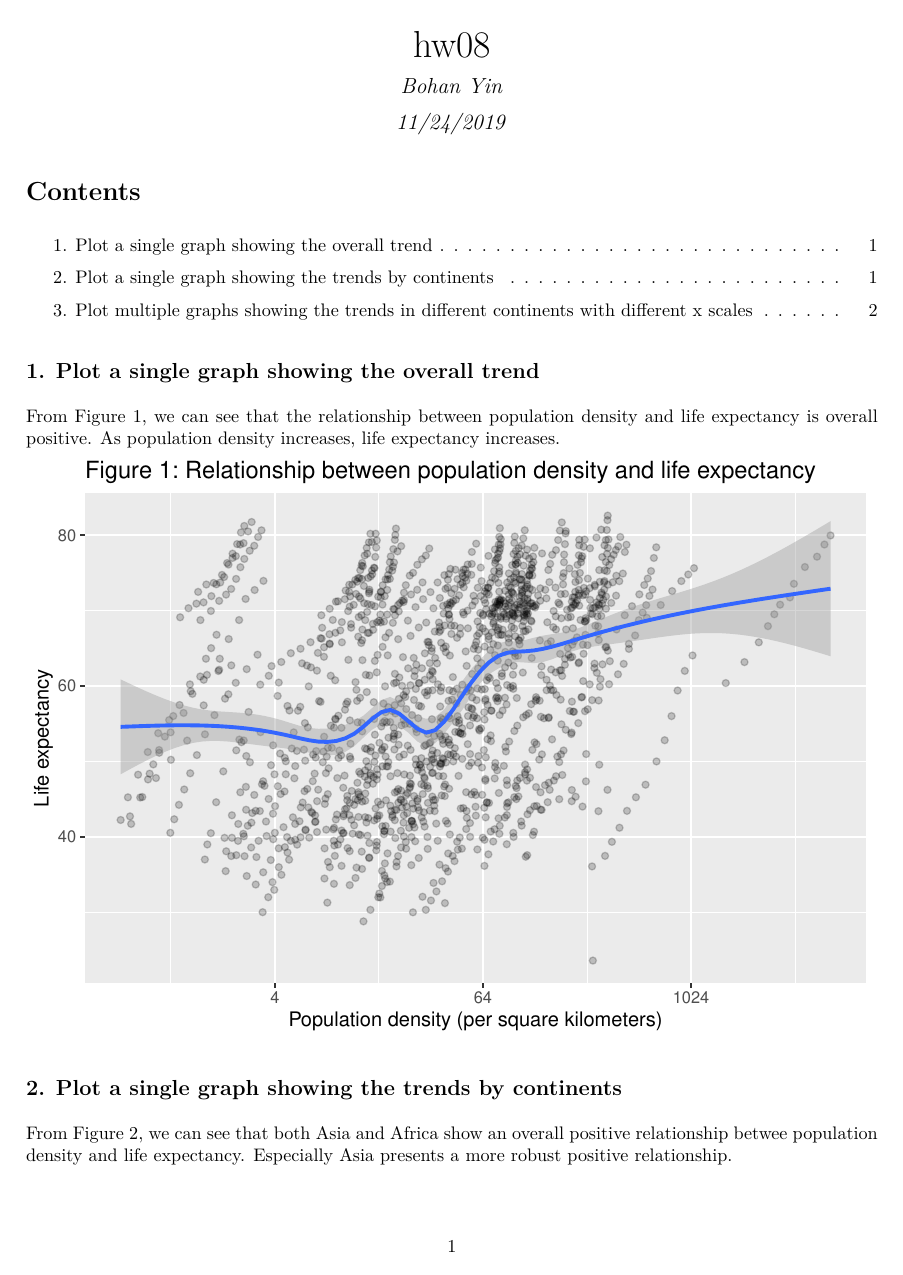
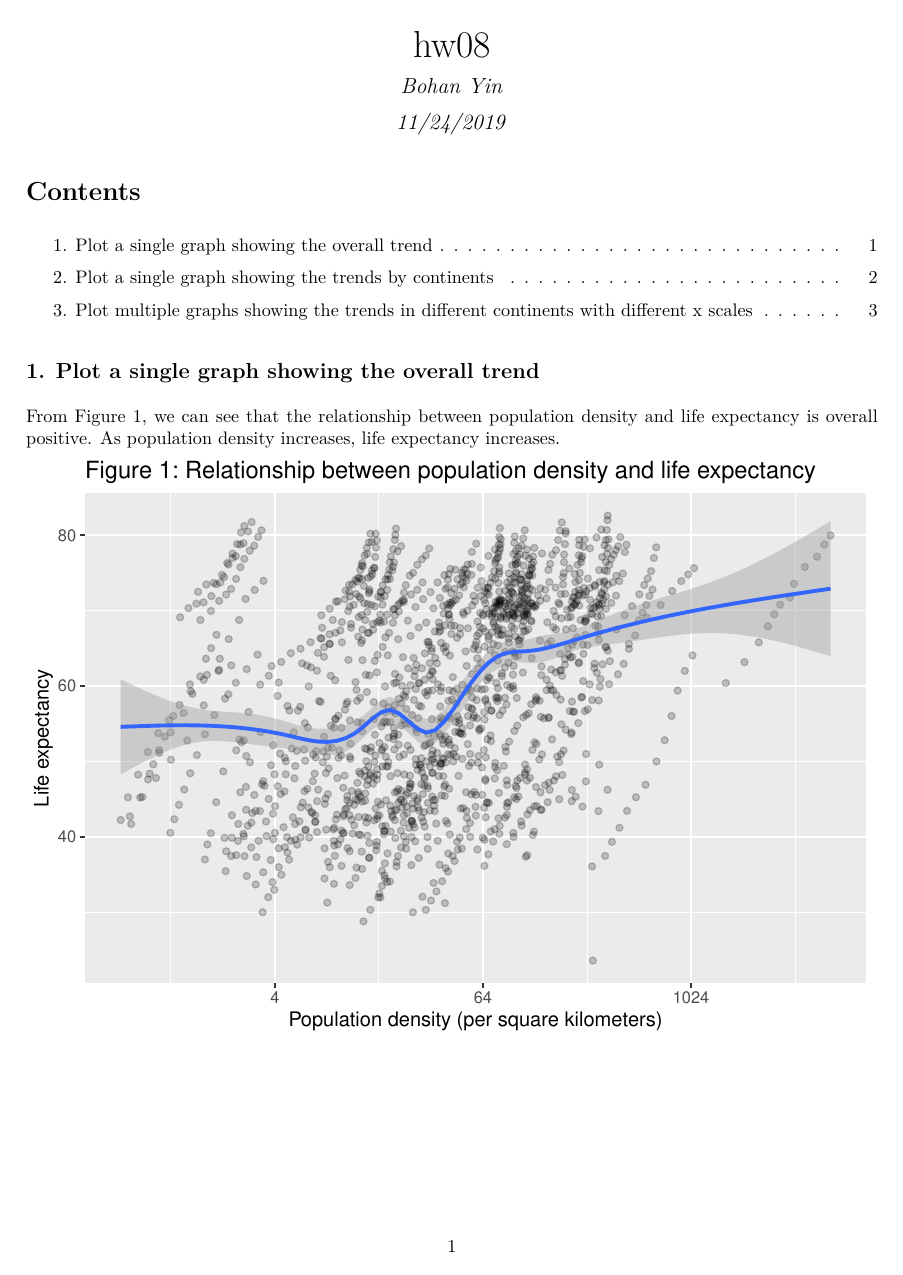
Before and after one commit to bohanyin/API-and-web-scraping-practice, an R Markdown document (hw08_Part1.Rmd): page 1 of 3. The pictures show the output file hw08_Part1.pdf that the author committed with the source.

Commit message:
minor changes on part1

````diff
--- a/hw08_Part1.Rmd
+++ b/hw08_Part1.Rmd
@@ -66,6 +65,8 @@ country_merged %>%
   scale_x_continuous(trans = 'log2')
 ```
 
+\pagebreak
+
 ## 2. Plot a single graph showing the trends by continents
 
 From Figure 2, we can see that both Asia and Africa show an overall positive relationship betwee population density and life expectancy. Especially Asia presents a more robust positive relationship.
````
Also changed, not shown: hw08_Part1.pdf, hw08_Part1.Rmd (5 more changed lines).
